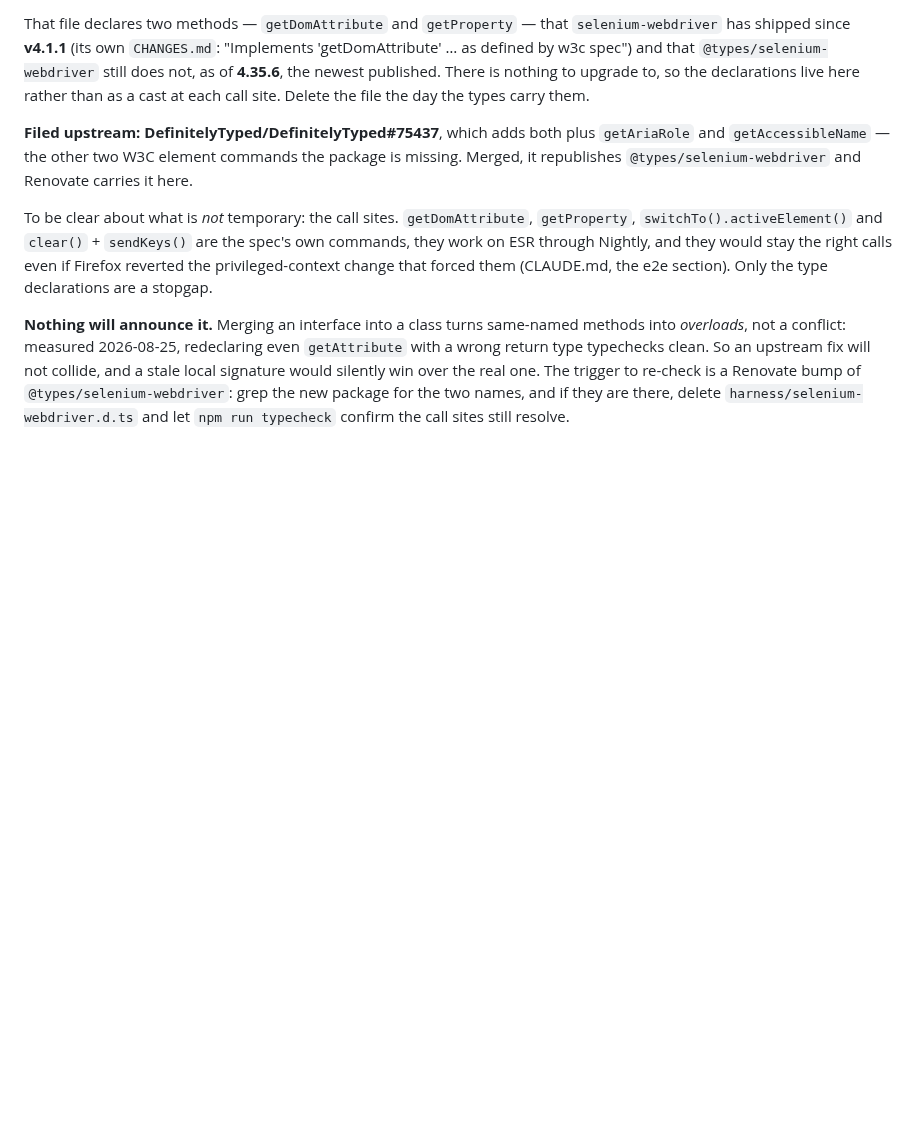
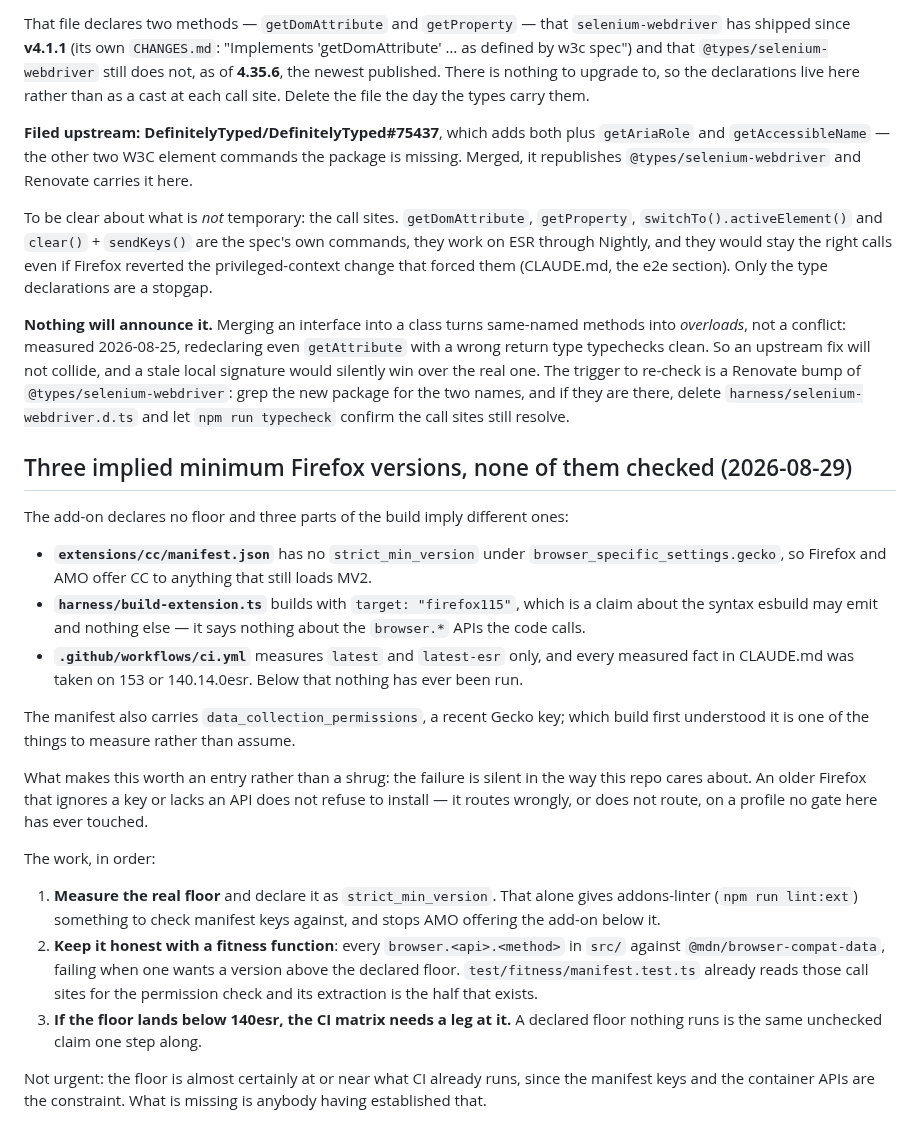
Before and after one commit to ArloL/configurable-containers, a Markdown page: FOLLOWUPS.md, the part around the change. GitHub-like rendering; blank space fills up the shorter version.

Commit message:
docs(followups): record the three minimum Firefox versions nothing reconciles
The add-on declares no floor, and three parts of the build imply different
ones: the manifest has no strict_min_version, build-extension.ts targets
firefox115, and CI has only ever measured 140esr upward. An older Firefox
missing an API does not refuse to install — it mis-routes on a profile no
gate here has touched.

Recorded rather than fixed: establishing the real floor is a measurement
nobody has made, and the entry says how (declare it, pin it against
browser-compat-data reusing manifest.test.ts's call-site extraction, add a
matrix leg if it lands below 140esr).

Claude-Session: https://claude.ai/code/session_0185MRtjbELvkwgzcKh7wt79

```diff
--- a/FOLLOWUPS.md
+++ b/FOLLOWUPS.md
@@ -84,3 +84,41 @@ stale local signature would silently win over the real one. The trigger to re-ch
 Renovate bump of `@types/selenium-webdriver`: grep the new package for the two names, and
 if they are there, delete `harness/selenium-webdriver.d.ts` and let `npm run typecheck`
 confirm the call sites still resolve.
+
+## Three implied minimum Firefox versions, none of them checked (2026-08-29)
+
+The add-on declares no floor and three parts of the build imply different ones:
+
+- **`extensions/cc/manifest.json`** has no `strict_min_version` under
+  `browser_specific_settings.gecko`, so Firefox and AMO offer CC to anything that still
+  loads MV2.
+- **`harness/build-extension.ts`** builds with `target: "firefox115"`, which is a claim
+  about the syntax esbuild may emit and nothing else — it says nothing about the
+  `browser.*` APIs the code calls.
+- **`.github/workflows/ci.yml`** measures `latest` and `latest-esr` only, and every
+  measured fact in CLAUDE.md was taken on 153 or 140.14.0esr. Below that nothing has ever
+  been run.
+
+The manifest also carries `data_collection_permissions`, a recent Gecko key; which build
+first understood it is one of the things to measure rather than assume.
+
+What makes this worth an entry rather than a shrug: the failure is silent in the way this
+repo cares about. An older Firefox that ignores a key or lacks an API does not refuse to
+install — it routes wrongly, or does not route, on a profile no gate here has ever
+touched.
+
+The work, in order:
+
+1. **Measure the real floor** and declare it as `strict_min_version`. That alone gives
+   addons-linter (`npm run lint:ext`) something to check manifest keys against, and stops
+   AMO offering the add-on below it.
+2. **Keep it honest with a fitness function**: every `browser.<api>.<method>` in `src/`
+   against `@mdn/browser-compat-data`, failing when one wants a version above the declared
+   floor. `test/fitness/manifest.test.ts` already reads those call sites for the permission
+   check and its extraction is the half that exists.
+3. **If the floor lands below 140esr, the CI matrix needs a leg at it.** A declared floor
+   nothing runs is the same unchecked claim one step along.
+
+Not urgent: the floor is almost certainly at or near what CI already runs, since the
+manifest keys and the container APIs are the constraint. What is missing is anybody having
+established that.
```
